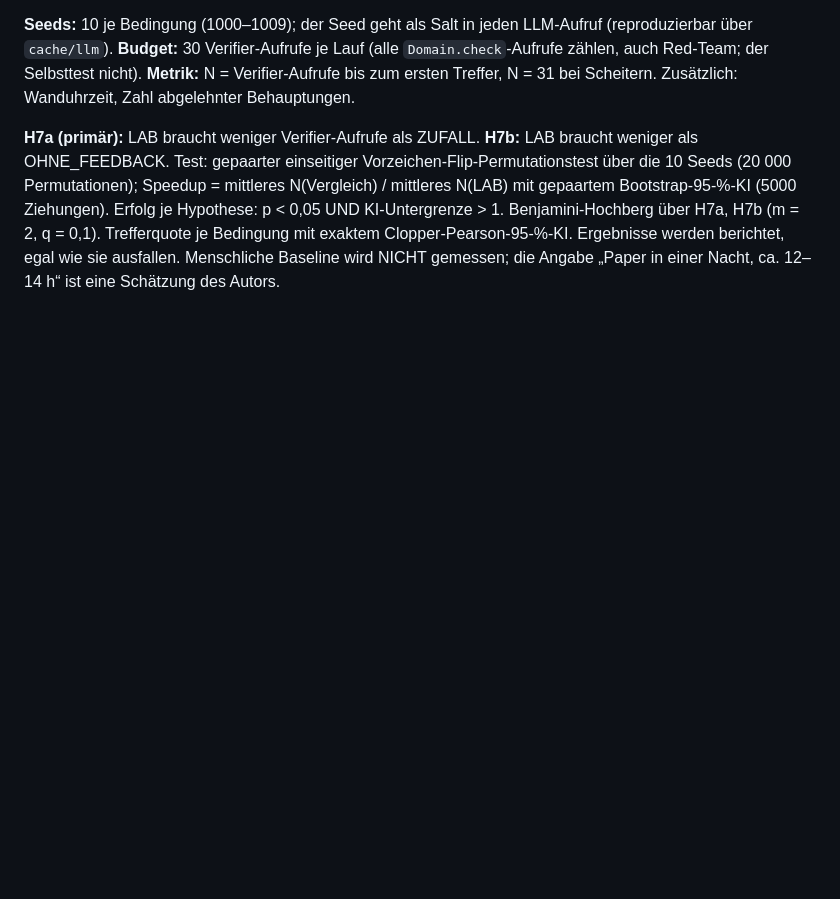
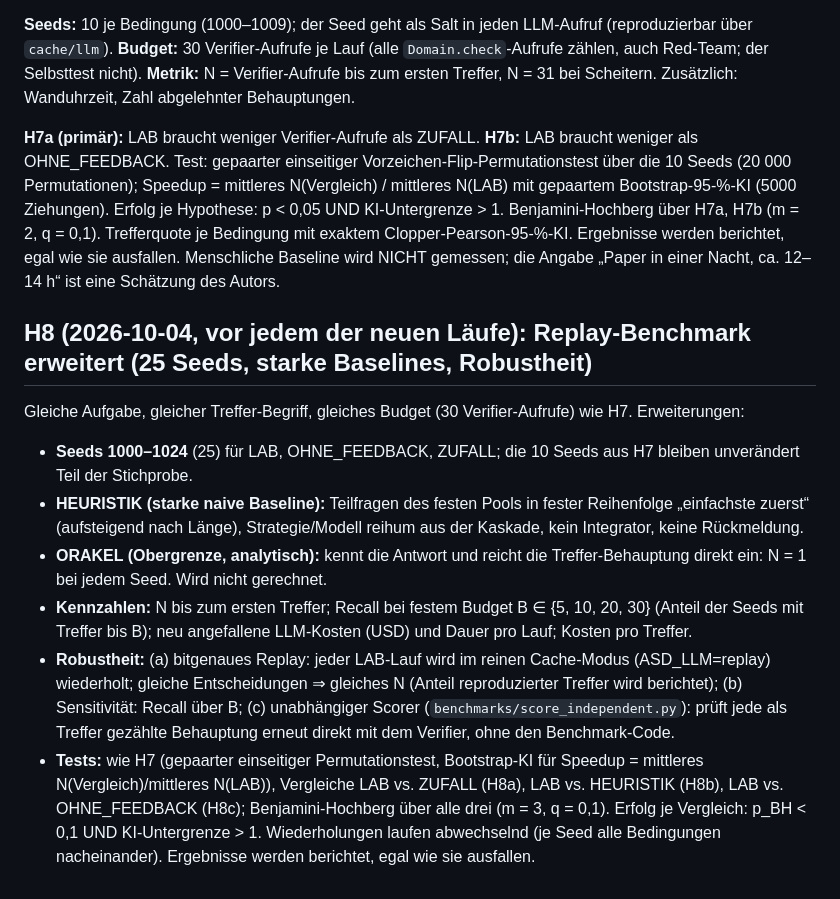
Before and after one commit to NinjaTurtlesHackathons/Hacknation, a Markdown page: prereg.md, the part around the change. Rendered like a GitHub page; blank space fills up the shorter version.

Commit message:
Präregistrierung H8 (vor den neuen Läufen): Replay-Benchmark mit 25 Seeds, Baselines HEURISTIK und ORAKEL, Recall bei festem Budget, Kosten, bitgenaues Replay, unabhängiger Scorer
Co-Authored-By: Claude Opus 5.5 <noreply@anthropic.com>
Claude-Session: https://claude.ai/code/session_01G6EkktcgsUhAFxJnMn3Zcv

```diff
--- a/prereg.md
+++ b/prereg.md
@@ -121,3 +121,20 @@ mittleres N(LAB) mit gepaartem Bootstrap-95-%-KI (5000 Ziehungen). Erfolg je Hyp
 Benjamini-Hochberg über H7a, H7b (m = 2, q = 0,1). Trefferquote je Bedingung mit exaktem Clopper-Pearson-95-%-KI.
 Ergebnisse werden berichtet, egal wie sie ausfallen. Menschliche Baseline wird NICHT gemessen; die Angabe „Paper in einer Nacht, ca. 12–14 h“
 ist eine Schätzung des Autors.
+
+## H8 (2026-10-04, vor jedem der neuen Läufe): Replay-Benchmark erweitert (25 Seeds, starke Baselines, Robustheit)
+
+Gleiche Aufgabe, gleicher Treffer-Begriff, gleiches Budget (30 Verifier-Aufrufe) wie H7. Erweiterungen:
+- **Seeds 1000–1024** (25) für LAB, OHNE_FEEDBACK, ZUFALL; die 10 Seeds aus H7 bleiben unverändert Teil der Stichprobe.
+- **HEURISTIK (starke naive Baseline):** Teilfragen des festen Pools in fester Reihenfolge „einfachste zuerst“ (aufsteigend nach Länge),
+  Strategie/Modell reihum aus der Kaskade, kein Integrator, keine Rückmeldung.
+- **ORAKEL (Obergrenze, analytisch):** kennt die Antwort und reicht die Treffer-Behauptung direkt ein: N = 1 bei jedem Seed. Wird nicht gerechnet.
+- **Kennzahlen:** N bis zum ersten Treffer; Recall bei festem Budget B ∈ {5, 10, 20, 30} (Anteil der Seeds mit Treffer bis B);
+  neu angefallene LLM-Kosten (USD) und Dauer pro Lauf; Kosten pro Treffer.
+- **Robustheit:** (a) bitgenaues Replay: jeder LAB-Lauf wird im reinen Cache-Modus (ASD_LLM=replay) wiederholt; gleiche Entscheidungen ⇒
+  gleiches N (Anteil reproduzierter Treffer wird berichtet); (b) Sensitivität: Recall über B; (c) unabhängiger Scorer
+  (`benchmarks/score_independent.py`): prüft jede als Treffer gezählte Behauptung erneut direkt mit dem Verifier, ohne den Benchmark-Code.
+- **Tests:** wie H7 (gepaarter einseitiger Permutationstest, Bootstrap-KI für Speedup = mittleres N(Vergleich)/mittleres N(LAB)),
+  Vergleiche LAB vs. ZUFALL (H8a), LAB vs. HEURISTIK (H8b), LAB vs. OHNE_FEEDBACK (H8c); Benjamini-Hochberg über alle drei (m = 3, q = 0,1).
+  Erfolg je Vergleich: p_BH < 0,1 UND KI-Untergrenze > 1. Wiederholungen laufen abwechselnd (je Seed alle Bedingungen nacheinander).
+Ergebnisse werden berichtet, egal wie sie ausfallen.
```
